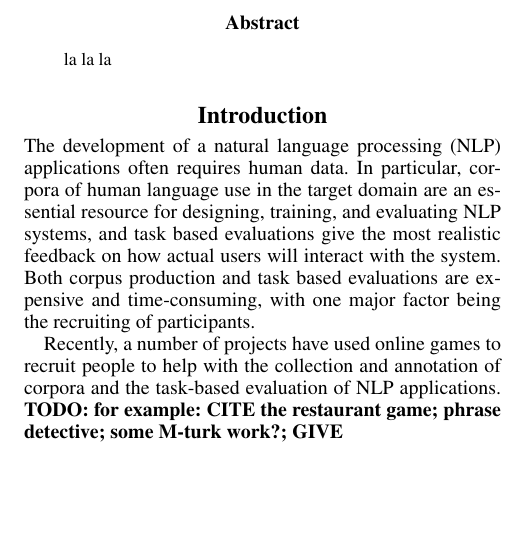
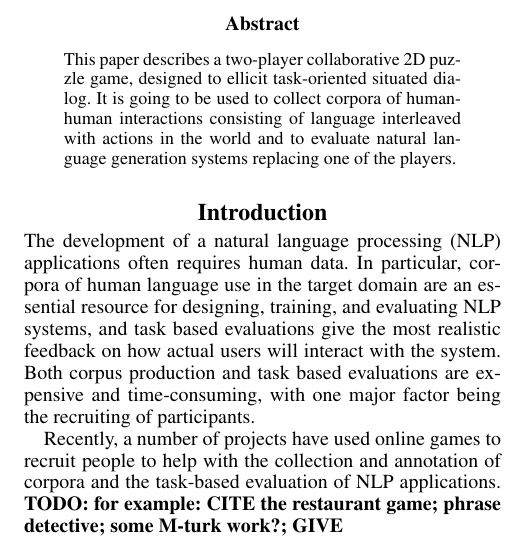
Before and after one commit to csatunion/sliding-blocks, a LaTeX paper (writing/aiide-workshop-2012/aiide-human-computation-ws.tex): part of one column of page 1 of 3, cut so that both start at the same text, the shorter picture padded with empty space. Compiled offline with pdfLaTeX.

Commit message:
abstract

```diff
--- a/writing/aiide-workshop-2012/aiide-human-computation-ws.tex
+++ b/writing/aiide-workshop-2012/aiide-human-computation-ws.tex
@@ -30,7 +30,11 @@ Schenectady, NY, USA\\
 \maketitle
 \begin{abstract}
 \begin{quote}
-la la la
+This paper describes a two-player collaborative 2D puzzle game,
+designed to ellicit task-oriented situated dialog. It is going to be
+used to collect corpora of human-human interactions consisting of
+language interleaved with actions in the world and to evaluate natural
+language generation systems replacing one of the players.
 \end{quote}
 \end{abstract}
 
```
